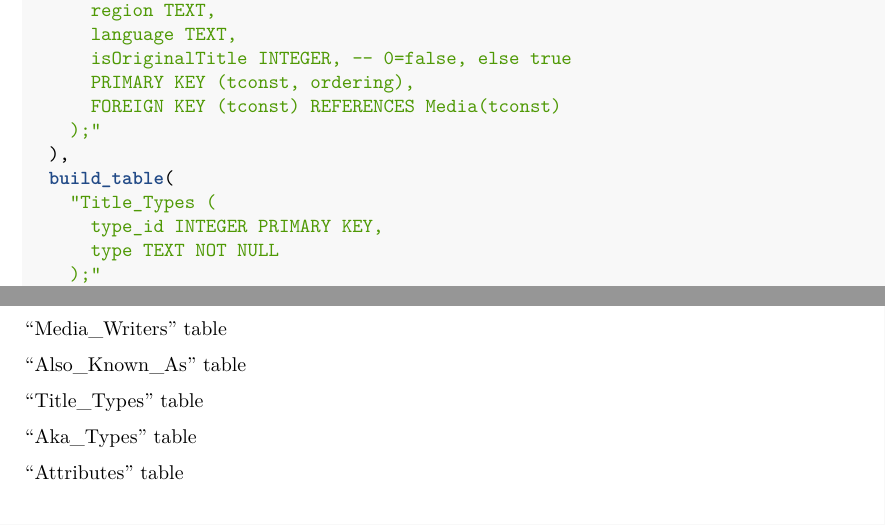
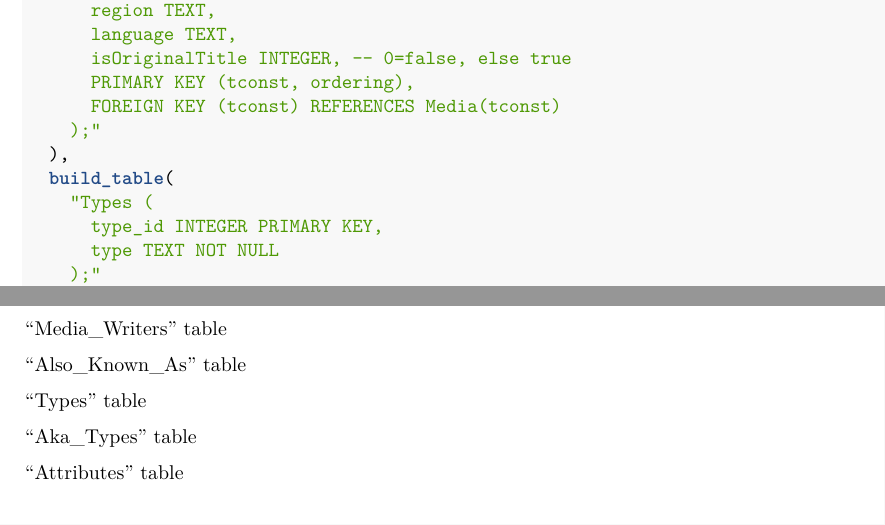
Before and after one commit to eldss-classwork/databases-practicum-2, an R Markdown document (practicum2-notebook.Rmd): two parts of pages 8 and 13 of 14, joined at a grey line, cut so that both start at the same text. Rendered offline with R 4.5, knitr and Pandoc, then LaTeX, with nearby package versions; code that draws random numbers runs with fixed seeds of ours.

Commit message:
Changed table name to avoid confusion

````diff
--- a/practicum2-notebook.Rmd
+++ b/practicum2-notebook.Rmd
@@ -398,7 +398,7 @@ tables <- c(
     );"
   ),
   build_table(
-    "Title_Types (
+    "Types (
       type_id INTEGER PRIMARY KEY,
       type TEXT NOT NULL
     );"
@@ -628,7 +628,7 @@ dbWriteTable(conn,"Genres",df.genres, overwrite=TRUE)
 
 ```
 
-"Title_Types" table
+"Types" table
 ```{r}
 
 ```
````
